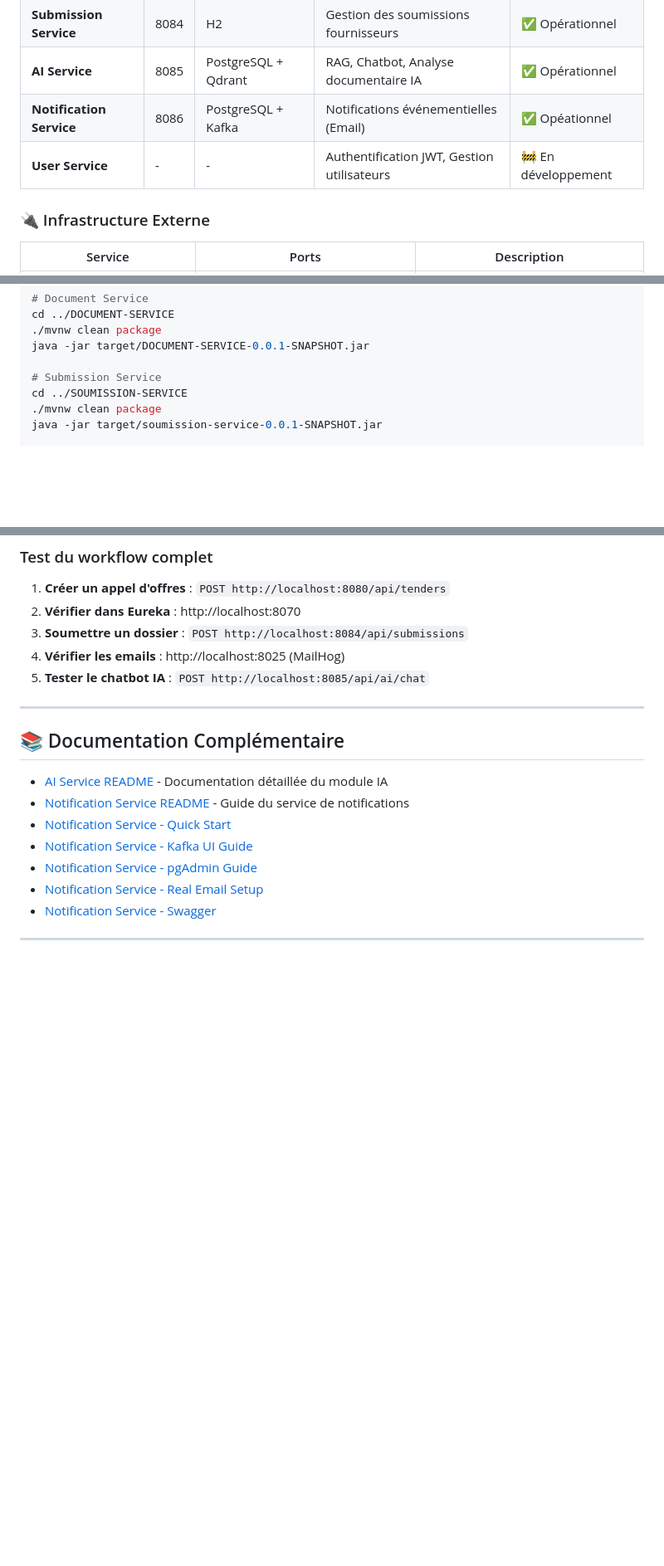
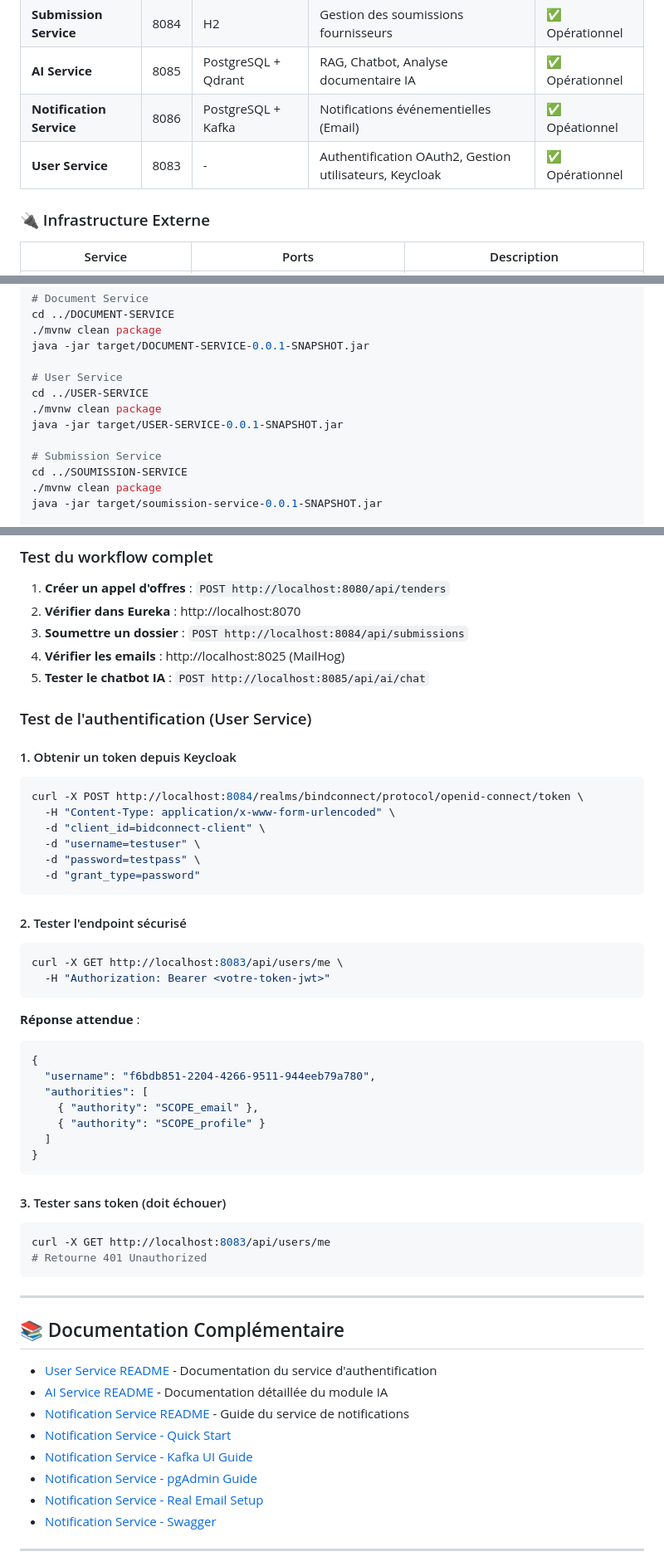
Before and after one commit to 0lafwan/BidConnect, a Markdown page: README.md, 3 parts joined by grey strips. Shown at 83% size. GitHub-like rendering; blank space fills up the shorter version.

````diff
--- a/README.md
+++ b/README.md
@@ -135,7 +136,7 @@ graph TB
 | **Submission Service** | 8084 | H2 | Gestion des soumissions fournisseurs | ✅ Opérationnel |
 | **AI Service** | 8085 | PostgreSQL + Qdrant | RAG, Chatbot, Analyse documentaire IA | ✅ Opérationnel |
 | **Notification Service** | 8086 | PostgreSQL + Kafka | Notifications événementielles (Email) | ✅ Opéationnel |
-| **User Service** | - | - | Authentification JWT, Gestion utilisateurs | 🚧 En développement |
+| **User Service** | 8083 | - | Authentification OAuth2, Gestion utilisateurs, Keycloak | ✅ Opérationnel |
 
 ### 🔌 Infrastructure Externe
 
@@ -239,6 +241,11 @@ cd ../DOCUMENT-SERVICE
 ./mvnw clean package
 java -jar target/DOCUMENT-SERVICE-0.0.1-SNAPSHOT.jar
 
+# User Service
+cd ../USER-SERVICE
+./mvnw clean package
+java -jar target/USER-SERVICE-0.0.1-SNAPSHOT.jar
+
 # Submission Service
 cd ../SOUMISSION-SERVICE
 ./mvnw clean package
@@ -601,10 +663,49 @@ curl -X GET http://localhost:8080/actuator/health
 4. **Vérifier les emails** : http://localhost:8025 (MailHog)
 5. **Tester le chatbot IA** : `POST http://localhost:8085/api/ai/chat`
 
+### Test de l'authentification (User Service)
+
+#### 1. Obtenir un token depuis Keycloak
+
+```bash
+curl -X POST http://localhost:8084/realms/bindconnect/protocol/openid-connect/token \
+  -H "Content-Type: application/x-www-form-urlencoded" \
+  -d "client_id=bidconnect-client" \
+  -d "username=testuser" \
+  -d "password=testpass" \
+  -d "grant_type=password"
+```
+
+#### 2. Tester l'endpoint sécurisé
+
+```bash
+curl -X GET http://localhost:8083/api/users/me \
+  -H "Authorization: Bearer <votre-token-jwt>"
+```
+
+**Réponse attendue** :
+```json
+{
+  "username": "f6bdb851-2204-4266-9511-944eeb79a780",
+  "authorities": [
+    { "authority": "SCOPE_email" },
+    { "authority": "SCOPE_profile" }
+  ]
+}
+```
+
+#### 3. Tester sans token (doit échouer)
+
+```bash
+curl -X GET http://localhost:8083/api/users/me
+# Retourne 401 Unauthorized
+```
+
 ---
 
 ## 📚 Documentation Complémentaire
 
+- [User Service README](USER-SERVICE/README.md) - Documentation du service d'authentification
 - [AI Service README](AI-SERVICE/README.md) - Documentation détaillée du module IA
 - [Notification Service README](NOTIFICATION-SERVICE/README.md) - Guide du service de notifications
 - [Notification Service - Quick Start](NOTIFICATION-SERVICE/QUICKSTART.md)
````
Also changed, not shown: other parts of README.md (+72 -15 lines), USER-SERVICE/README.md (added, +431 -0 lines).
